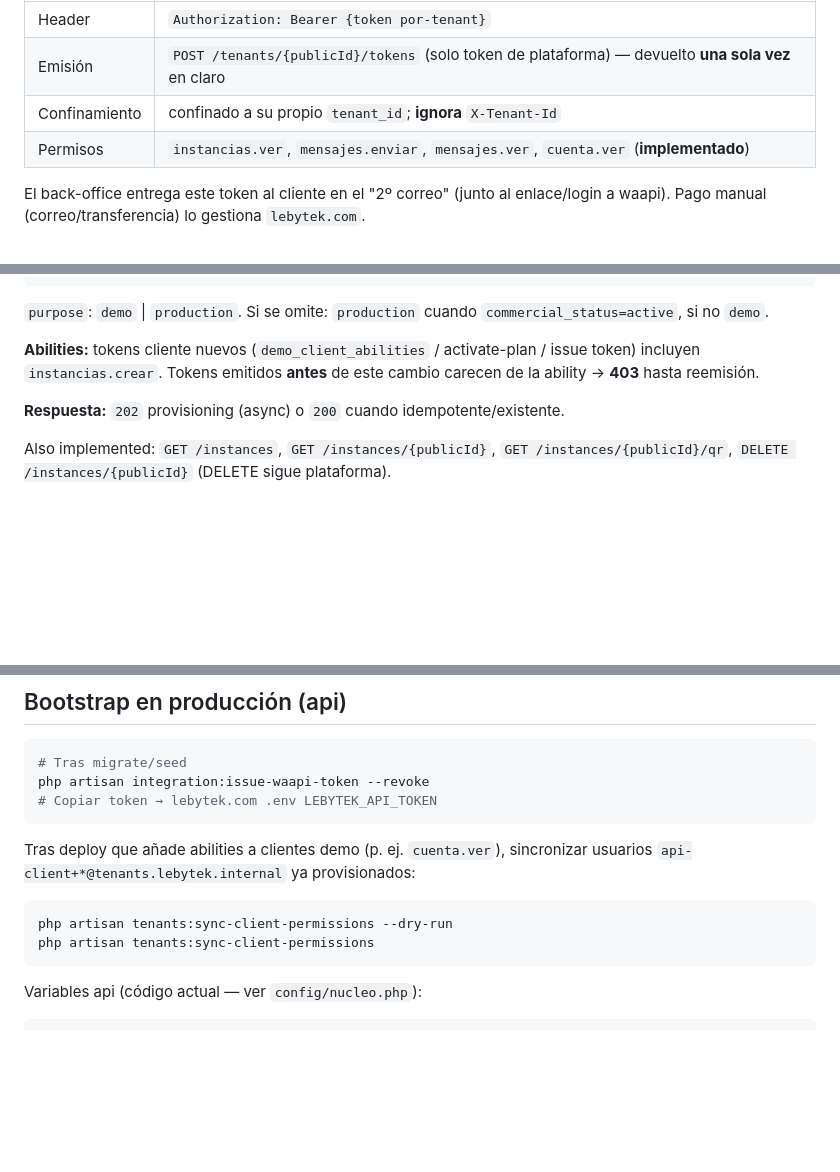
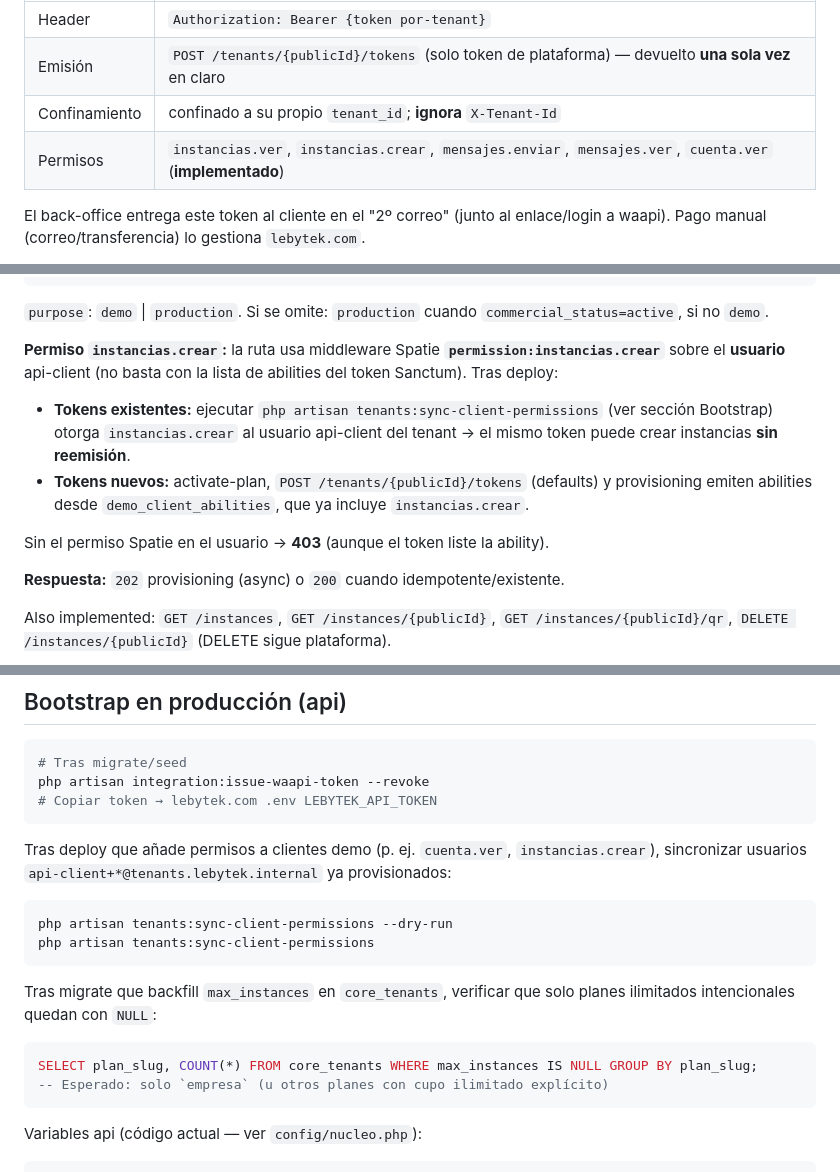
Before and after one commit to Parzival2103/WhatsApiLebytek, a Markdown page: docs/integration/waapi-api-contract.md, 3 parts joined by grey strips. GitHub-like rendering; blank space fills up the shorter version.

Commit message:
docs: fix client ability list and token sync notes for instance create
Co-authored-by: Cursor <cursoragent@cursor.com>

````diff
--- a/docs/integration/waapi-api-contract.md
+++ b/docs/integration/waapi-api-contract.md
@@ -47,7 +47,7 @@ api emite un token Sanctum propio del tenant durante el provisioning (ver `POST
 | Header | `Authorization: Bearer {token por-tenant}` |
 | Emisión | `POST /tenants/{publicId}/tokens` (solo token de plataforma) — devuelto **una sola vez** en claro |
 | Confinamiento | confinado a su propio `tenant_id`; **ignora** `X-Tenant-Id` |
-| Permisos | `instancias.ver`, `mensajes.enviar`, `mensajes.ver`, `cuenta.ver` (**implementado**) |
+| Permisos | `instancias.ver`, `instancias.crear`, `mensajes.enviar`, `mensajes.ver`, `cuenta.ver` (**implementado**) |
 
 El back-office entrega este token al cliente en el "2º correo" (junto al enlace/login a waapi). Pago manual (correo/transferencia) lo gestiona `lebytek.com`.
 
@@ -419,7 +419,12 @@ Misma regla para plataforma y cliente (sin bypass). Idempotencia por `externalRe
 
 `purpose`: `demo` \| `production`. Si se omite: `production` cuando `commercial_status=active`, si no `demo`.
 
-**Abilities:** tokens cliente nuevos (`demo_client_abilities` / activate-plan / issue token) incluyen `instancias.crear`. Tokens emitidos **antes** de este cambio carecen de la ability → **403** hasta reemisión.
+**Permiso `instancias.crear`:** la ruta usa middleware Spatie **`permission:instancias.crear`** sobre el **usuario** api-client (no basta con la lista de abilities del token Sanctum). Tras deploy:
+
+- **Tokens existentes:** ejecutar `php artisan tenants:sync-client-permissions` (ver sección Bootstrap) otorga `instancias.crear` al usuario api-client del tenant → el mismo token puede crear instancias **sin reemisión**.
+- **Tokens nuevos:** activate-plan, `POST /tenants/{publicId}/tokens` (defaults) y provisioning emiten abilities desde `demo_client_abilities`, que ya incluye `instancias.crear`.
+
+Sin el permiso Spatie en el usuario → **403** (aunque el token liste la ability).
 
 **Respuesta:** `202` provisioning (async) o `200` cuando idempotente/existente.
 
@@ -608,11 +613,18 @@ php artisan integration:issue-waapi-token --revoke
 # Copiar token → lebytek.com .env LEBYTEK_API_TOKEN
 ```
 
-Tras deploy que añade abilities a clientes demo (p. ej. `cuenta.ver`), sincronizar usuarios `api-client+*@tenants.lebytek.internal` ya provisionados:
+Tras deploy que añade permisos a clientes demo (p. ej. `cuenta.ver`, `instancias.crear`), sincronizar usuarios `api-client+*@tenants.lebytek.internal` ya provisionados:
 
 ```bash
 php artisan tenants:sync-client-permissions --dry-run
 php artisan tenants:sync-client-permissions
+```
+
+Tras migrate que backfill `max_instances` en `core_tenants`, verificar que solo planes ilimitados intencionales quedan con `NULL`:
+
+```sql
+SELECT plan_slug, COUNT(*) FROM core_tenants WHERE max_instances IS NULL GROUP BY plan_slug;
+-- Esperado: solo `empresa` (u otros planes con cupo ilimitado explícito)
 ```
 
 Variables api (código actual — ver `config/nucleo.php`):
````
